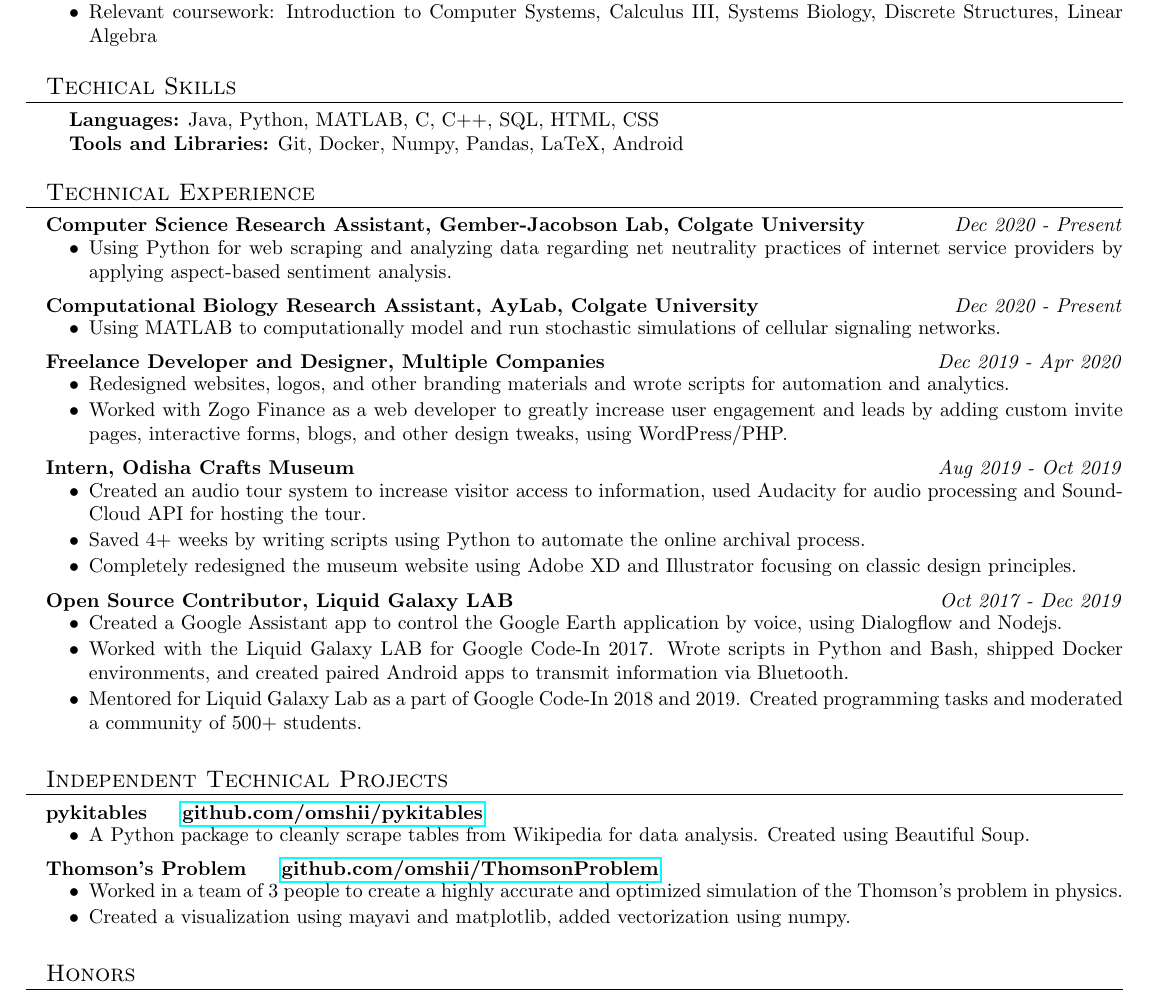
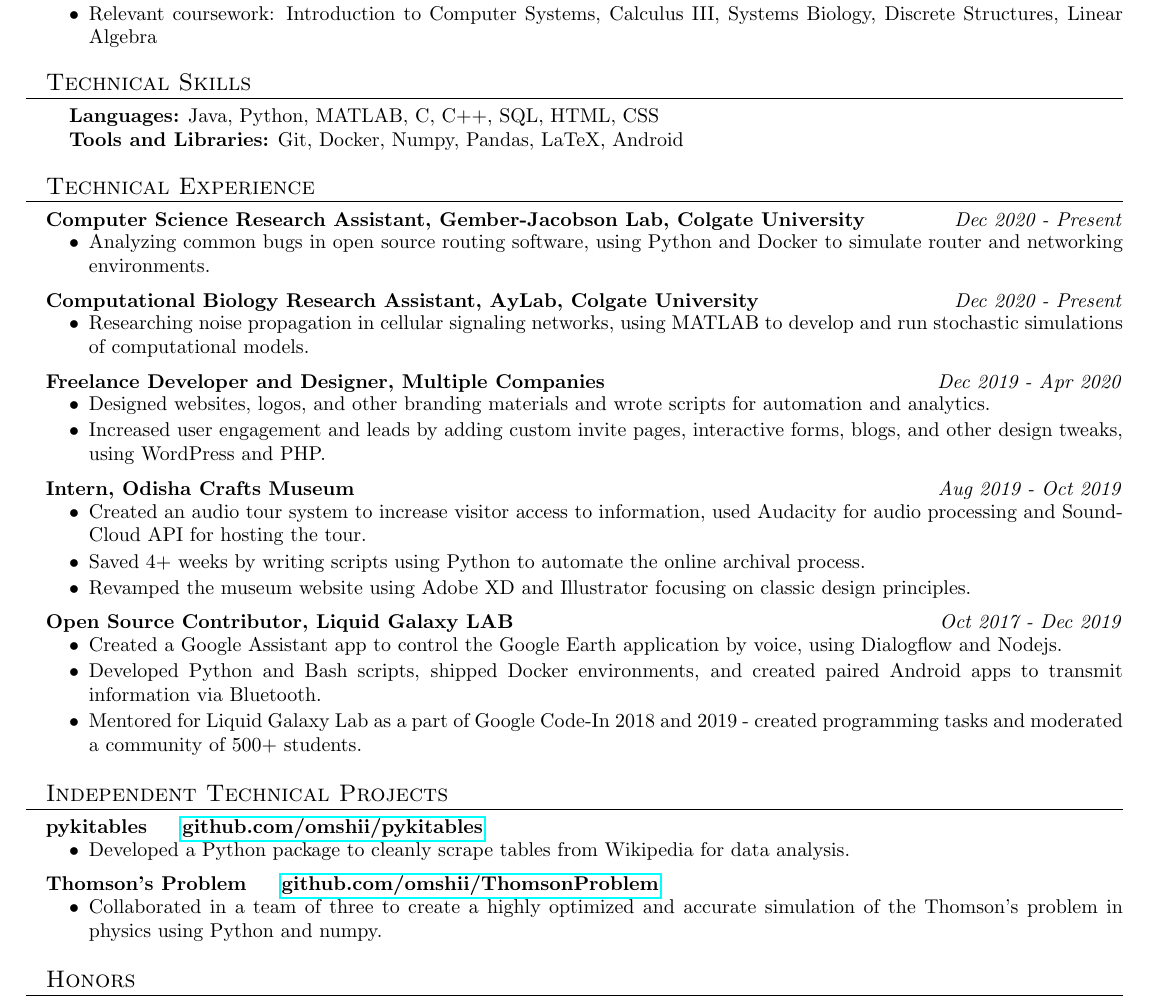
Before and after one commit to omshii/resume, a LaTeX CV (resume.tex, which reads resume.cls): part of the page, cut so that both start at the same text. Compiled offline with pdfLaTeX.

Commit message:
stronger verbs

```diff
--- a/resume.cls
+++ b/resume.cls
@@ -28,7 +28,7 @@
 }
 
 \newcommand\enresection{
-	\vspace{10pt}
+	\vspace{6pt}
 }
 
 \newcommand\enresubsection{
--- a/resume.tex
+++ b/resume.tex
@@ -24,55 +24,56 @@
 \end{itemize}
 \enresection
 
-\vspace{-3pt}
+\vspace{-2pt}
 
-\resection{Techical Skills}
+\resection{Technical Skills}
 \textbf{Languages:} Java, Python, MATLAB, C, C++, SQL, HTML, CSS \\
 \textbf{Tools and Libraries:} Git, Docker, Numpy, Pandas, LaTeX, Android
 \enresection
 
+\vspace{3pt}
+
 \resection{Technical Experience}
 \resubsection{Computer Science Research Assistant, Gember-Jacobson Lab, Colgate University}{Dec 2020 - Present}
 \begin{itemize} \vspace{-5pt} \itemsep -2pt
-	\item Using Python for web scraping and analyzing data regarding net neutrality practices of internet service providers by applying aspect-based sentiment analysis.
+	\item Analyzing common bugs in open source routing software, using Python and Docker to simulate router and networking environments.
 \end{itemize}
 \enresubsection
 \resubsection{Computational Biology Research Assistant, AyLab, Colgate University}{Dec 2020 - Present}
 \begin{itemize} \vspace{-5pt} \itemsep -2pt
-	\item Using MATLAB to computationally model and run stochastic simulations of cellular signaling networks.
+	\item Researching noise propagation in cellular signaling networks, using MATLAB to develop and run stochastic simulations of computational models.
 \end{itemize}
 \enresubsection
 \resubsection{Freelance Developer and Designer, Multiple Companies}{Dec 2019 - Apr 2020}
 \begin{itemize} \vspace{-5pt} \itemsep -2pt
-	\item Redesigned websites, logos, and other branding materials and wrote scripts for automation and analytics.
-	\item Worked with Zogo Finance as a web developer to greatly increase user engagement and leads by adding custom invite pages, interactive forms, blogs, and other design tweaks, using WordPress/PHP.
+	\item Designed websites, logos, and other branding materials and wrote scripts for automation and analytics.
+	\item Increased user engagement and leads by adding custom invite pages, interactive forms, blogs, and other design tweaks, using WordPress and PHP.
 \end{itemize}
 \enresubsection
 \resubsection{Intern, Odisha Crafts Museum}{Aug 2019 - Oct 2019}
 \begin{itemize} \vspace{-5pt} \itemsep -2pt
 	\item Created an audio tour system to increase visitor access to information, used Audacity for audio processing and SoundCloud API for hosting the tour.
 	\item Saved 4+ weeks by writing scripts using Python to automate the online archival process.
-	\item Completely redesigned the museum website using Adobe XD and Illustrator focusing on classic design principles.
+	\item Revamped the museum website using Adobe XD and Illustrator focusing on classic design principles.
 \end{itemize}
 \enresubsection
 \resubsection{Open Source Contributor, Liquid Galaxy LAB}{Oct 2017 - Dec 2019}
 \begin{itemize} \vspace{-5pt} \itemsep -2pt
 	\item Created a Google Assistant app to control the Google Earth application by voice, using Dialogflow and Nodejs.
-	\item Worked with the Liquid Galaxy LAB for Google Code-In 2017. Wrote scripts in Python and Bash, shipped Docker environments, and created paired Android apps to transmit information via Bluetooth.
-	\item Mentored for Liquid Galaxy Lab as a part of Google Code-In 2018 and 2019. Created programming tasks and moderated a community of 500+ students.
+	\item Developed Python and Bash scripts, shipped Docker environments, and created paired Android apps to transmit information via Bluetooth.
+	\item Mentored for Liquid Galaxy Lab as a part of Google Code-In 2018 and 2019 - created programming tasks and moderated a community of 500+ students.
 \end{itemize}
 \enresection
 
 \resection{Independent Technical Projects}
 \resubsection{pykitables \hspace*{10pt} \href{https://github.com/omshii/pykitables}{github.com/omshii/pykitables}}{}
 \begin{itemize} \vspace{-5pt} \itemsep -2pt
-	\item A Python package to cleanly scrape tables from Wikipedia for data analysis. Created using Beautiful Soup.
+	\item Developed a Python package to cleanly scrape tables from Wikipedia for data analysis.
 \end{itemize}
 \enresubsection
 \resubsection{Thomson's Problem \hspace*{10pt} \href{https://github.com/omshii/ThomsonProblem}{github.com/omshii/ThomsonProblem}}{}
 \begin{itemize} \vspace{-5pt} \itemsep -2pt
-	\item Worked in a team of 3 people to create a highly accurate and optimized simulation of the Thomson’s problem in physics.
-	\item Created a visualization using mayavi and matplotlib, added vectorization using numpy.
+	\item Collaborated in a team of three to create a highly optimized and accurate simulation of the Thomson’s problem in physics using Python and numpy.
 \end{itemize}
 \enresection
 
```
